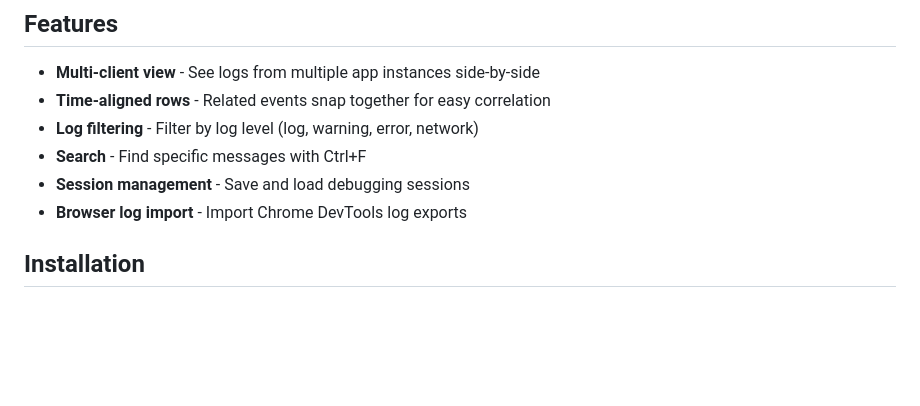
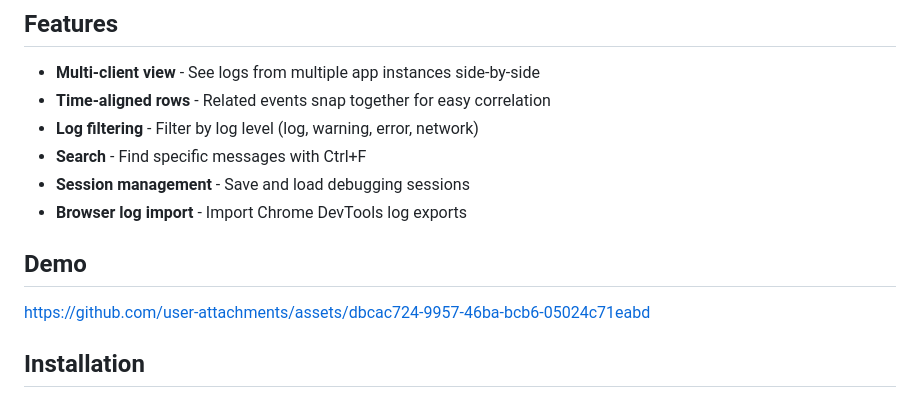
Before and after one commit to rohithkodes/chorus, a Markdown page: README.md, the part around the change. GitHub-like rendering; blank space fills up the shorter version.

Commit message:
Add demo section to README
Added a demo section with a link to the demo.

```diff
--- a/README.md
+++ b/README.md
@@ -14,6 +14,10 @@ Chorus helps you visualize and debug logs from multiple application instances si
 - **Search** - Find specific messages with Ctrl+F
 - **Session management** - Save and load debugging sessions
 - **Browser log import** - Import Chrome DevTools log exports
+
+## Demo
+
+https://github.com/user-attachments/assets/dbcac724-9957-46ba-bcb6-05024c71eabd
 
 ## Installation
 
```
